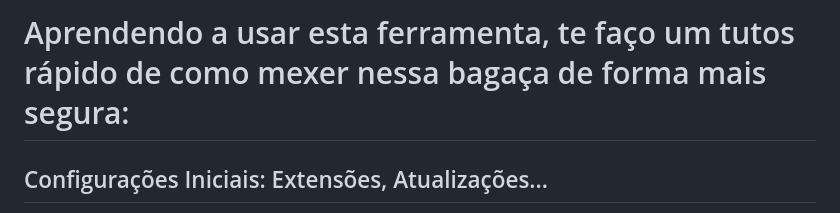
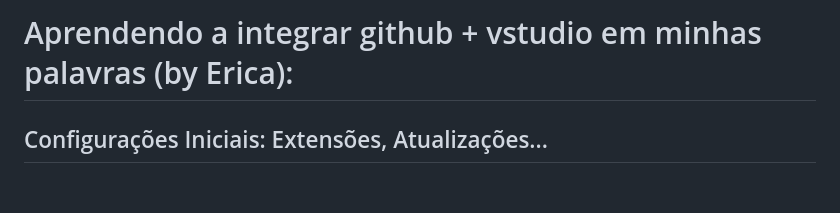
Before and after one commit to zarquells/Projeto-Integrador_2DM, a Markdown page: README.md, the part around the change. Drawn GitHub-style; blank space fills up the shorter version.

```diff
--- a/README.md
+++ b/README.md
@@ -1,4 +1,4 @@
-<h1> Aprendendo a usar esta ferramenta, te faço um tutos rápido de como mexer nessa bagaça de forma mais segura: </h1>
+<h1> Aprendendo a integrar github + vstudio em minhas palavras (by Erica): </h1>
 <h2>Configurações Iniciais: Extensões, Atualizações...</h2>
 <ul>
 <li>Esteja com sua conta do github usada neste repositório conectada ao VStudio Code</li>
```
